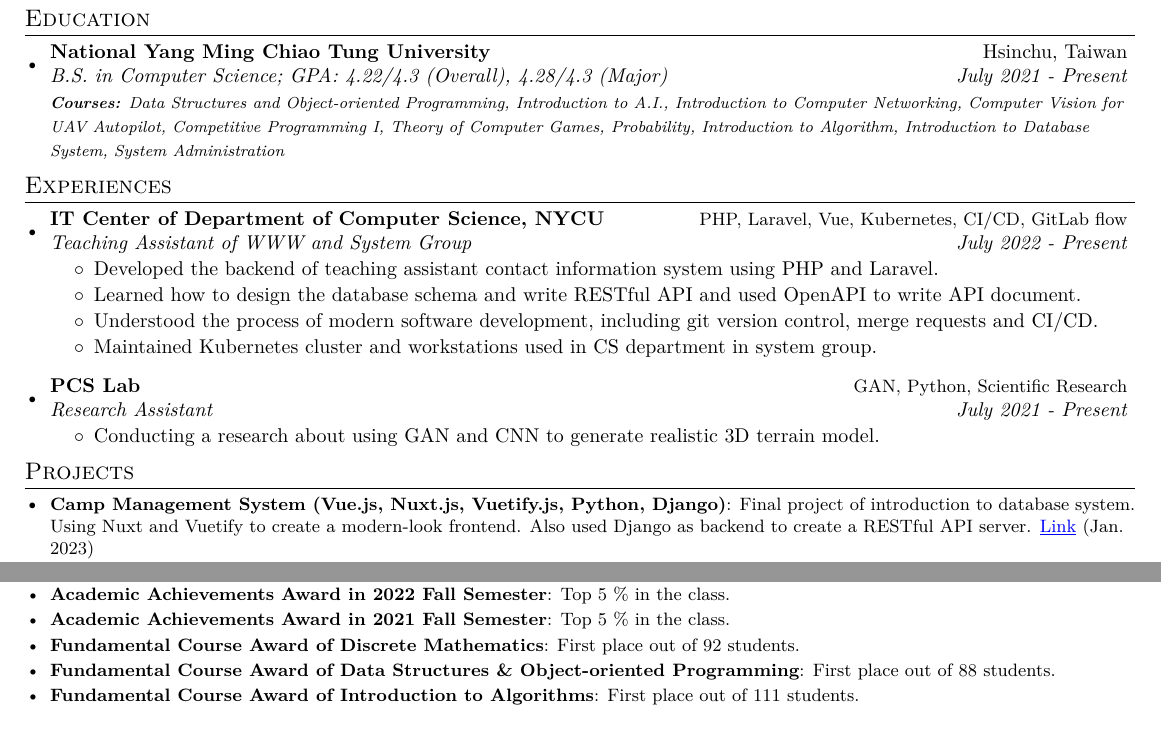
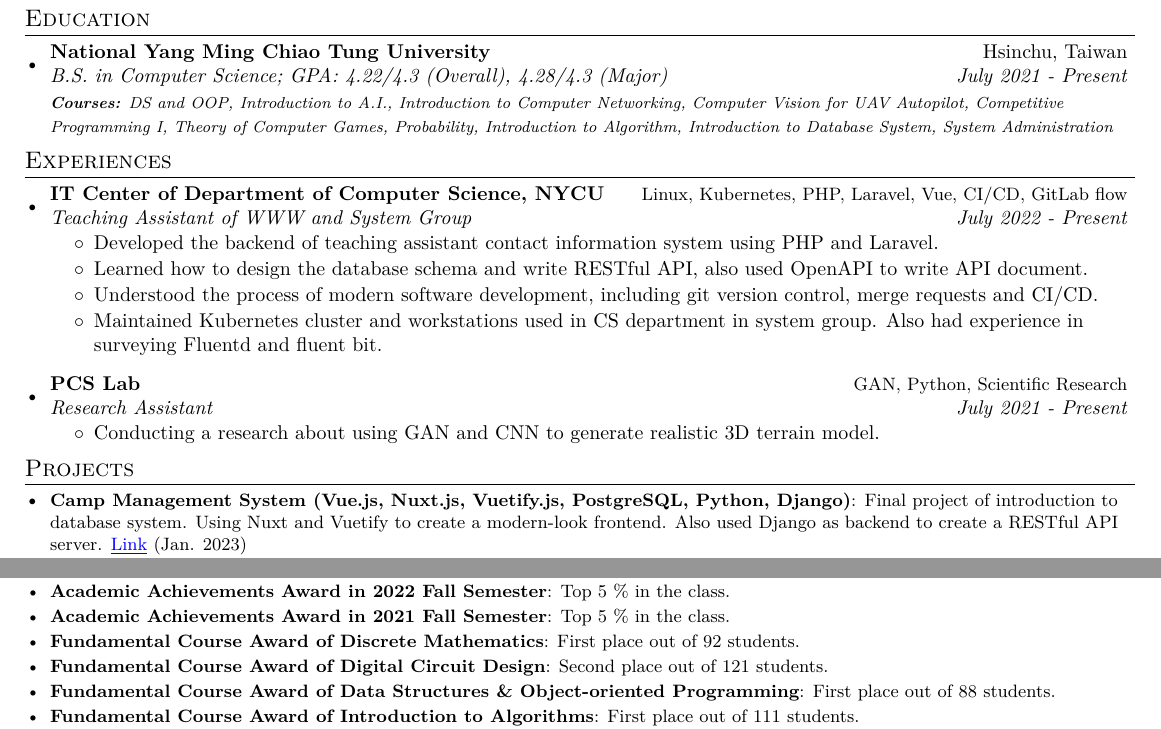
Before and after one commit to jayin92/CV, a LaTeX CV (cv.tex): two parts of the page, joined at a grey line, cut so that both start at the same text. The pictures show the PDF file cv.pdf that the author committed with the source.

Commit message:
feat: add more tech stack

```diff
--- a/cv.tex
+++ b/cv.tex
@@ -108,21 +108,21 @@
     \resumeSubheading
       {National Yang Ming Chiao Tung University}{Hsinchu, Taiwan}
       {B.S. in Computer Science;  GPA: 4.22/4.3 (Overall), 4.28/4.3 (Major)}{July 2021 - Present}
-      {\scriptsize \textit{ \footnotesize{\newline{}\textbf{Courses:} Data Structures and Object-oriented Programming, Introduction to A.I., Introduction to Computer Networking, Computer Vision for UAV Autopilot, Competitive Programming I, Theory of Computer Games, Probability, Introduction to Algorithm, Introduction to Database System, System Administration}}}
+      {\scriptsize \textit{ \footnotesize{\newline{}\textbf{Courses:} DS and OOP, Introduction to A.I., Introduction to Computer Networking, Computer Vision for UAV Autopilot, Competitive Programming I, Theory of Computer Games, Probability, Introduction to Algorithm, Introduction to Database System, System Administration}}}
     \resumeSubHeadingListEnd
 
 
 \vspace{-5pt}
 \section{Experiences}
   \resumeSubHeadingListStart
-    \resumeSubheading{IT Center of Department of Computer Science, NYCU}{\small PHP, Laravel, Vue, Kubernetes, CI/CD, GitLab flow}
+    \resumeSubheading{IT Center of Department of Computer Science, NYCU}{\small Linux, Kubernetes, PHP, Laravel, Vue, CI/CD, GitLab flow}
     {Teaching Assistant of WWW and System Group}{July 2022 - Present}
     \begin{itemize}
     	\setlength\itemsep{0.001em}
     	\item Developed the backend of teaching assistant contact information system using PHP and Laravel.
-    	\item Learned how to design the database schema and write RESTful API and used OpenAPI to write API document.
+    	\item Learned how to design the database schema and write RESTful API, also used OpenAPI to write API document.
     	\item Understood the process of modern software development, including git version control, merge requests and CI/CD.
-    	\item Maintained Kubernetes cluster and workstations used in CS department in system group.
+    	\item Maintained Kubernetes cluster and workstations used in CS department in system group. Also had experience in surveying Fluentd and fluent bit.
     \end{itemize}
     \resumeSubheading
 		{PCS Lab}{\small GAN, Python, Scientific Research}
@@ -136,7 +136,7 @@
 \vspace{-5pt}
 \section{Projects}
 \resumeSubHeadingListStart
-\resumeSubItem{Camp Management System (Vue.js, Nuxt.js, Vuetify.js, Python, Django)}{Final project of introduction to database system. Using Nuxt and Vuetify to create a modern-look frontend. Also used Django as backend to create a RESTful API server. \href{https://github.com/jayin92/camp-management-system}{\underline{Link}} (Jan. 2023)}
+\resumeSubItem{Camp Management System (Vue.js, Nuxt.js, Vuetify.js, PostgreSQL, Python, Django)}{Final project of introduction to database system. Using Nuxt and Vuetify to create a modern-look frontend. Also used Django as backend to create a RESTful API server. \href{https://github.com/jayin92/camp-management-system}{\underline{Link}} (Jan. 2023)}
 \resumeSubItem{AccountingTGBot (Python, Firebase, CI/CD, Heroku)}{A simple accounting bot that allows users to record expenses via the Telegram application. \href{https://github.com/jayin92/AccountingTGBot}{\underline{Link}} (Jun. 2022)}
 \vspace{2pt}
 \resumeSubItem{pix2pix-terrain-generator (Python, GAN, Unity, Web Development)}{Using height maps and satellite images to train a GAN model that can be used to generate a realistic terrain model. Also developed a web client and a Unity client to make model can be used more easily. \href{https://github.com/jayin92/pix2pix-terrain-generator}{\underline{Link}} (Jul. 2020)}
@@ -162,6 +162,8 @@
 \vspace{0.5pt}
 \resumeSubItem{Fundamental Course Award of Discrete Mathematics}{First place out of 92 students.}
 \vspace{0.5pt}
+\resumeSubItem{Fundamental Course Award of Digital Circuit Design}{Second place out of 121 students.}
+\vspace{0.5pt}
 \resumeSubItem{Fundamental Course Award of Data Structures \& Object-oriented Programming}{First place out of 88 students.}
 \vspace{0.5pt}
 \resumeSubItem{Fundamental Course Award of Introduction to Algorithms}{First place out of 111 students.}
```
Also changed, not shown: cv.pdf, cv.tex (8 more changed lines).
